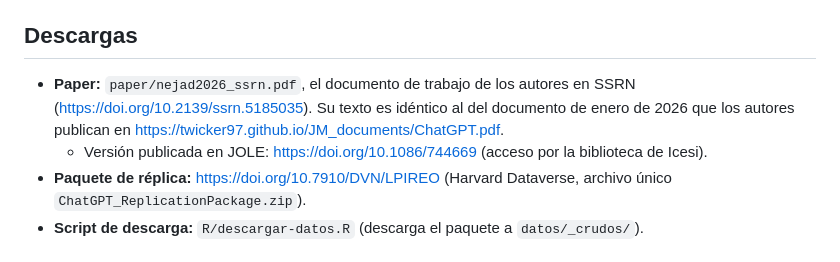
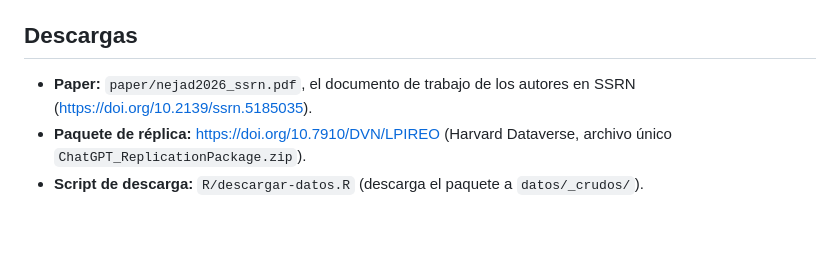
Before and after one commit to afrtrivi1120/econ-desarrollo-labs, a Markdown page: proyecto-final/04_nejad-2026/README.md, the part around the change. Drawn GitHub-style; blank space fills up the shorter version.

```diff
--- a/proyecto-final/04_nejad-2026/README.md
+++ b/proyecto-final/04_nejad-2026/README.md
@@ -85,8 +85,7 @@ Las tablas del paquete lo muestran así:
 
 ## Descargas
 
-- **Paper:** `paper/nejad2026_ssrn.pdf`, el documento de trabajo de los autores en SSRN (<https://doi.org/10.2139/ssrn.5185035>). Su texto es idéntico al del documento de enero de 2026 que los autores publican en <https://twicker97.github.io/JM_documents/ChatGPT.pdf>.
-  - Versión publicada en JOLE: <https://doi.org/10.1086/744669> (acceso por la biblioteca de Icesi).
+- **Paper:** `paper/nejad2026_ssrn.pdf`, el documento de trabajo de los autores en SSRN (<https://doi.org/10.2139/ssrn.5185035>).
 - **Paquete de réplica:** <https://doi.org/10.7910/DVN/LPIREO> (Harvard Dataverse, archivo único `ChatGPT_ReplicationPackage.zip`).
 - **Script de descarga:** `R/descargar-datos.R` (descarga el paquete a `datos/_crudos/`).
 
```
Also changed, not shown: proyecto-final/01_noy-zhang-2023/README.md (+3 -1 lines).
